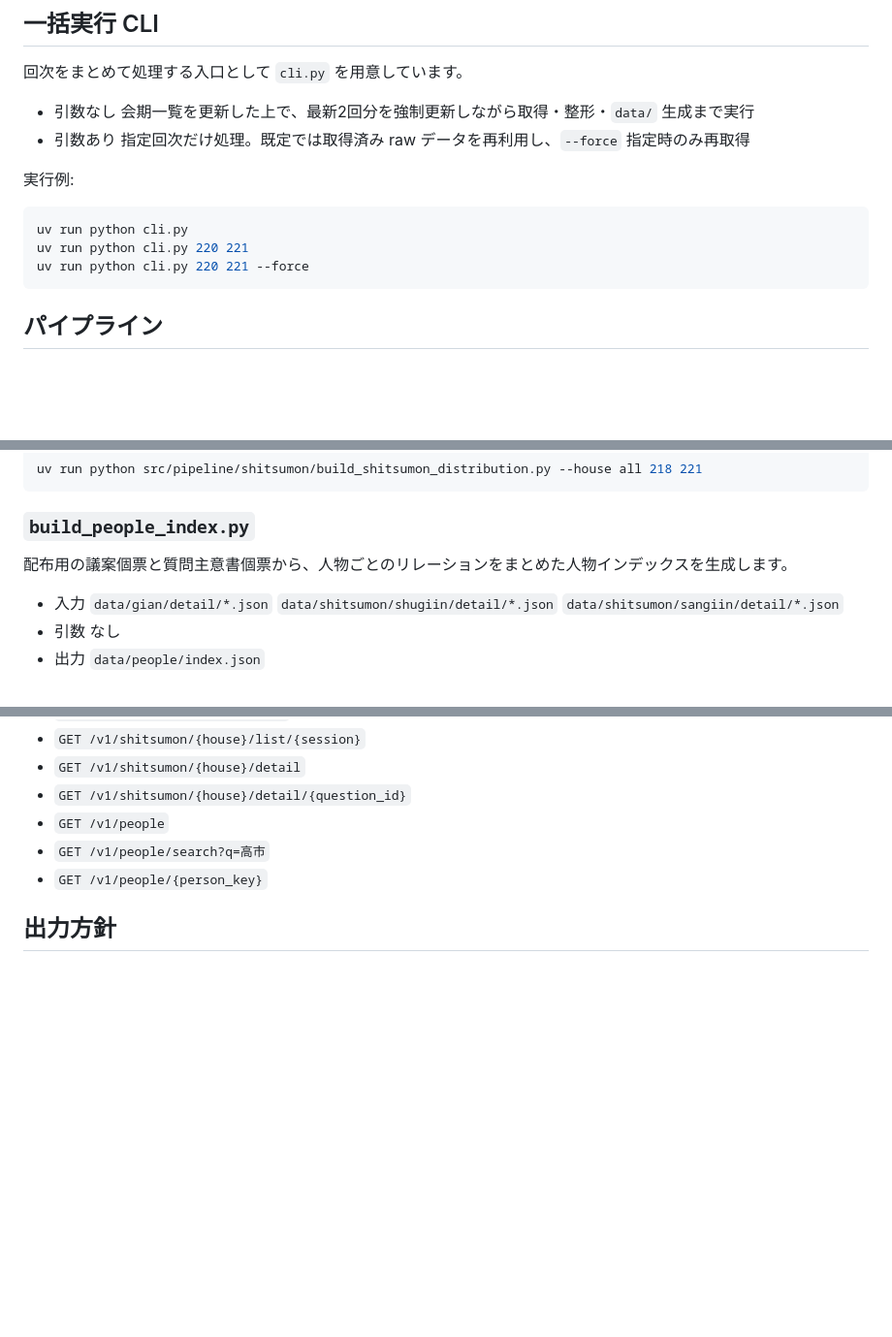
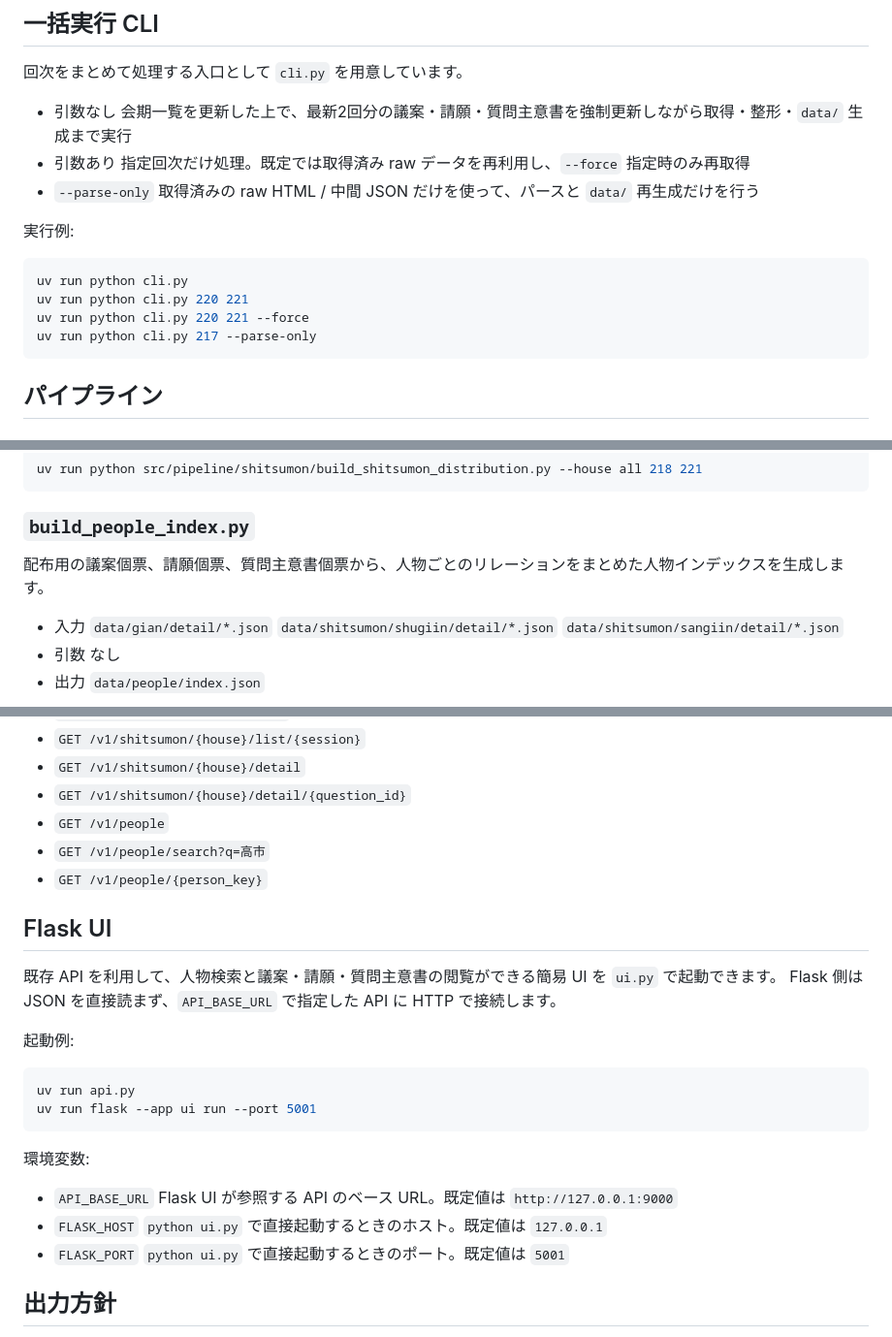
Before and after one commit to ZARUJU/kokkai-api, a Markdown page: README.md, 3 parts joined by grey strips. Shown at 97% size. Drawn GitHub-style; blank space fills up the shorter version.

Commit message:
docs: CLIとUIの使い方を更新

````diff
--- a/README.md
+++ b/README.md
@@ -39,9 +39,11 @@ uv sync
 回次をまとめて処理する入口として `cli.py` を用意しています。
 
 - 引数なし
-  会期一覧を更新した上で、最新2回分を強制更新しながら取得・整形・`data/` 生成まで実行
+  会期一覧を更新した上で、最新2回分の議案・請願・質問主意書を強制更新しながら取得・整形・`data/` 生成まで実行
 - 引数あり
   指定回次だけ処理。既定では取得済み raw データを再利用し、`--force` 指定時のみ再取得
+- `--parse-only`
+  取得済みの raw HTML / 中間 JSON だけを使って、パースと `data/` 再生成だけを行う
 
 実行例:
 
@@ -49,6 +51,7 @@ uv sync
 uv run python cli.py
 uv run python cli.py 220 221
 uv run python cli.py 220 221 --force
+uv run python cli.py 217 --parse-only
 ```
 
 ## パイプライン
@@ -538,7 +541,7 @@ uv run python src/pipeline/shitsumon/build_shitsumon_distribution.py --house all
 
 ### `build_people_index.py`
 
-配布用の議案個票と質問主意書個票から、人物ごとのリレーションをまとめた人物インデックスを生成します。
+配布用の議案個票、請願個票、質問主意書個票から、人物ごとのリレーションをまとめた人物インデックスを生成します。
 
 - 入力
   `data/gian/detail/*.json`
@@ -587,6 +590,27 @@ uv run api.py
 - `GET /v1/people/search?q=高市`
 - `GET /v1/people/{person_key}`
 
+## Flask UI
+
+既存 API を利用して、人物検索と議案・請願・質問主意書の閲覧ができる簡易 UI を `ui.py` で起動できます。
+Flask 側は JSON を直接読まず、`API_BASE_URL` で指定した API に HTTP で接続します。
+
+起動例:
+
+```bash
+uv run api.py
+uv run flask --app ui run --port 5001
+```
+
+環境変数:
+
+- `API_BASE_URL`
+  Flask UI が参照する API のベース URL。既定値は `http://127.0.0.1:9000`
+- `FLASK_HOST`
+  `python ui.py` で直接起動するときのホスト。既定値は `127.0.0.1`
+- `FLASK_PORT`
+  `python ui.py` で直接起動するときのポート。既定値は `5001`
+
 ## 出力方針
 
 - JSON は UTF-8、インデント付きで保存する
````
